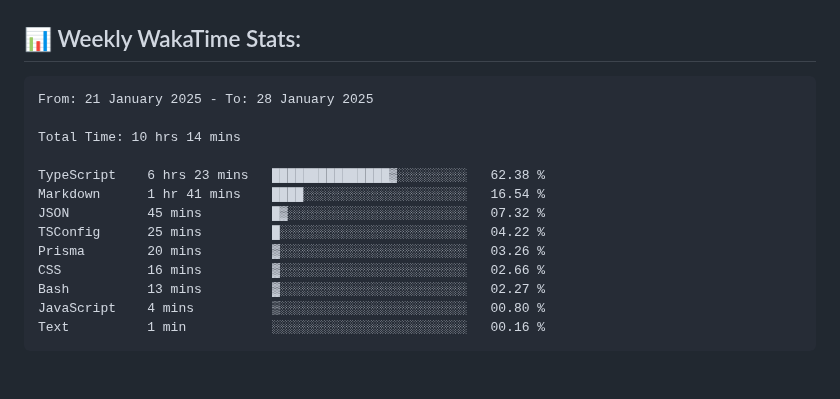
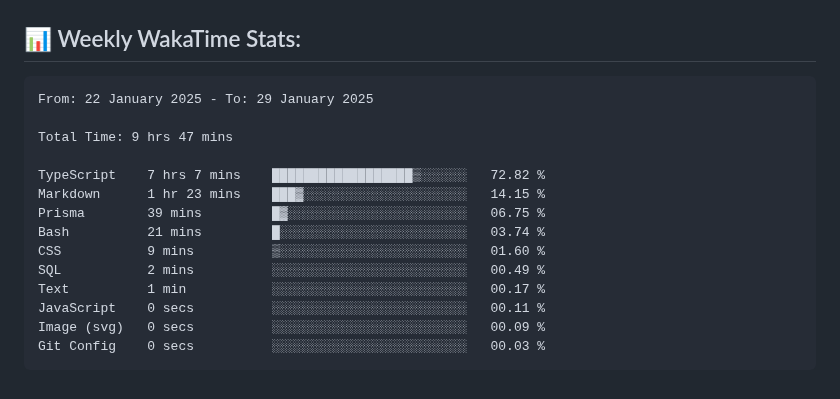
Before and after one commit to ManikMaity/ManikMaity, a Markdown page: README.md, the part around the change. Rendered like a GitHub page.

Commit message:
Updated waka-readme graph with new metrics

````diff
--- a/README.md
+++ b/README.md
@@ -65,19 +65,20 @@ I'm a self-taught, passionate Full-Stack Developer from India 🇮🇳
 <!--START_SECTION:waka-->
 
 ```txt
-From: 21 January 2025 - To: 28 January 2025
+From: 22 January 2025 - To: 29 January 2025
 
-Total Time: 10 hrs 14 mins
+Total Time: 9 hrs 47 mins
 
-TypeScript    6 hrs 23 mins   ███████████████▓░░░░░░░░░   62.38 %
-Markdown      1 hr 41 mins    ████░░░░░░░░░░░░░░░░░░░░░   16.54 %
-JSON          45 mins         █▓░░░░░░░░░░░░░░░░░░░░░░░   07.32 %
-TSConfig      25 mins         █░░░░░░░░░░░░░░░░░░░░░░░░   04.22 %
-Prisma        20 mins         ▓░░░░░░░░░░░░░░░░░░░░░░░░   03.26 %
-CSS           16 mins         ▓░░░░░░░░░░░░░░░░░░░░░░░░   02.66 %
-Bash          13 mins         ▓░░░░░░░░░░░░░░░░░░░░░░░░   02.27 %
-JavaScript    4 mins          ▒░░░░░░░░░░░░░░░░░░░░░░░░   00.80 %
-Text          1 min           ░░░░░░░░░░░░░░░░░░░░░░░░░   00.16 %
+TypeScript    7 hrs 7 mins    ██████████████████▒░░░░░░   72.82 %
+Markdown      1 hr 23 mins    ███▓░░░░░░░░░░░░░░░░░░░░░   14.15 %
+Prisma        39 mins         █▓░░░░░░░░░░░░░░░░░░░░░░░   06.75 %
+Bash          21 mins         █░░░░░░░░░░░░░░░░░░░░░░░░   03.74 %
+CSS           9 mins          ▒░░░░░░░░░░░░░░░░░░░░░░░░   01.60 %
+SQL           2 mins          ░░░░░░░░░░░░░░░░░░░░░░░░░   00.49 %
+Text          1 min           ░░░░░░░░░░░░░░░░░░░░░░░░░   00.17 %
+JavaScript    0 secs          ░░░░░░░░░░░░░░░░░░░░░░░░░   00.11 %
+Image (svg)   0 secs          ░░░░░░░░░░░░░░░░░░░░░░░░░   00.09 %
+Git Config    0 secs          ░░░░░░░░░░░░░░░░░░░░░░░░░   00.03 %
 ```
 
 <!--END_SECTION:waka-->
````
